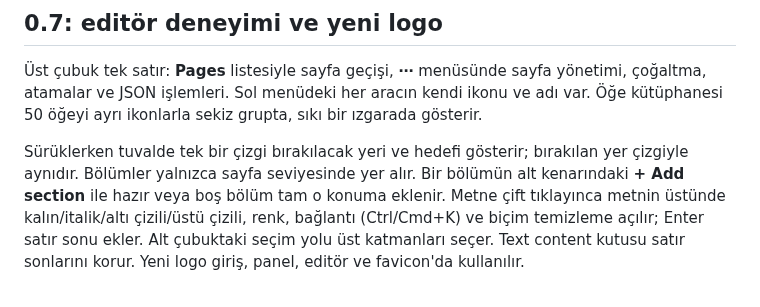
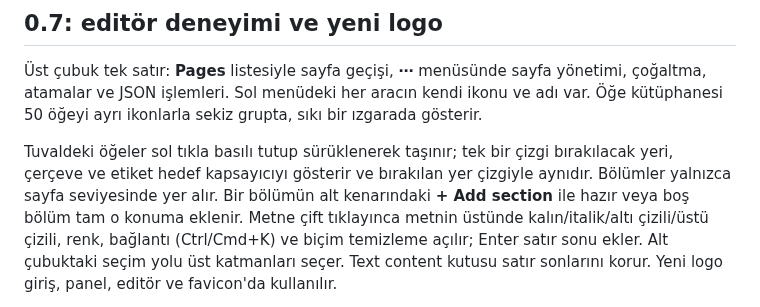
Before and after one commit to yusufkngg/fukpages, a Markdown page: README.md, the part around the change. GitHub-like rendering.

```diff
--- a/README.md
+++ b/README.md
@@ -27,8 +27,9 @@ yönetimi, çoğaltma, atamalar ve JSON işlemleri. Sol menüdeki her aracın ke
 ikonu ve adı var. Öğe kütüphanesi 50 öğeyi ayrı ikonlarla sekiz grupta, sıkı bir
 ızgarada gösterir.
 
-Sürüklerken tuvalde tek bir çizgi bırakılacak yeri ve hedefi gösterir; bırakılan
-yer çizgiyle aynıdır. Bölümler yalnızca sayfa seviyesinde yer alır. Bir bölümün
+Tuvaldeki öğeler sol tıkla basılı tutup sürüklenerek taşınır; tek bir çizgi
+bırakılacak yeri, çerçeve ve etiket hedef kapsayıcıyı gösterir ve bırakılan yer
+çizgiyle aynıdır. Bölümler yalnızca sayfa seviyesinde yer alır. Bir bölümün
 alt kenarındaki **+ Add section** ile hazır veya boş bölüm tam o konuma eklenir.
 Metne çift tıklayınca metnin üstünde kalın/italik/altı çizili/üstü çizili,
 renk, bağlantı (Ctrl/Cmd+K) ve biçim temizleme açılır; Enter satır sonu ekler.
```
Also changed, not shown: docs/EDITOR_V07.md (+2 -1 lines), docs/screenshots/v07-press-drag.png (added), 5 other files.
